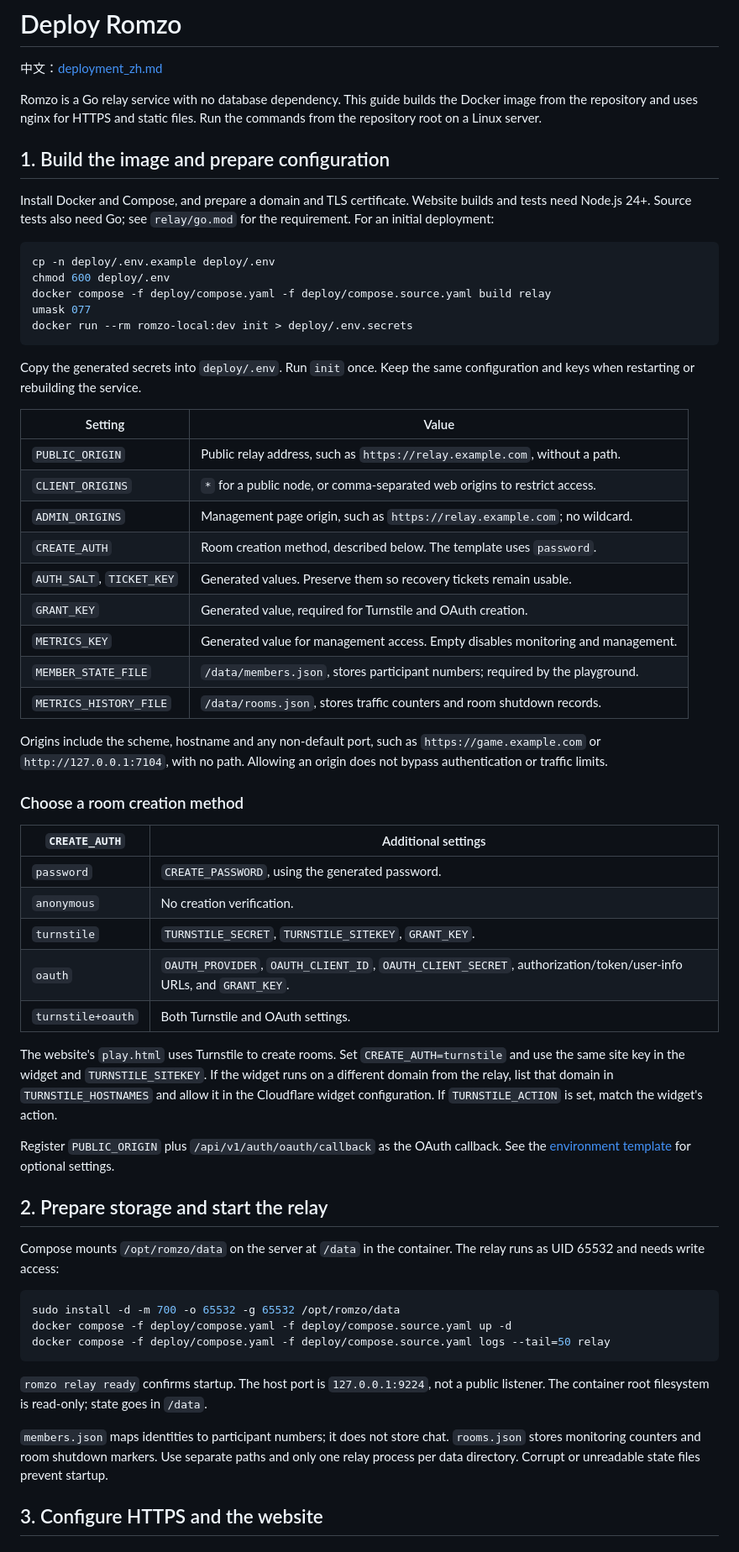
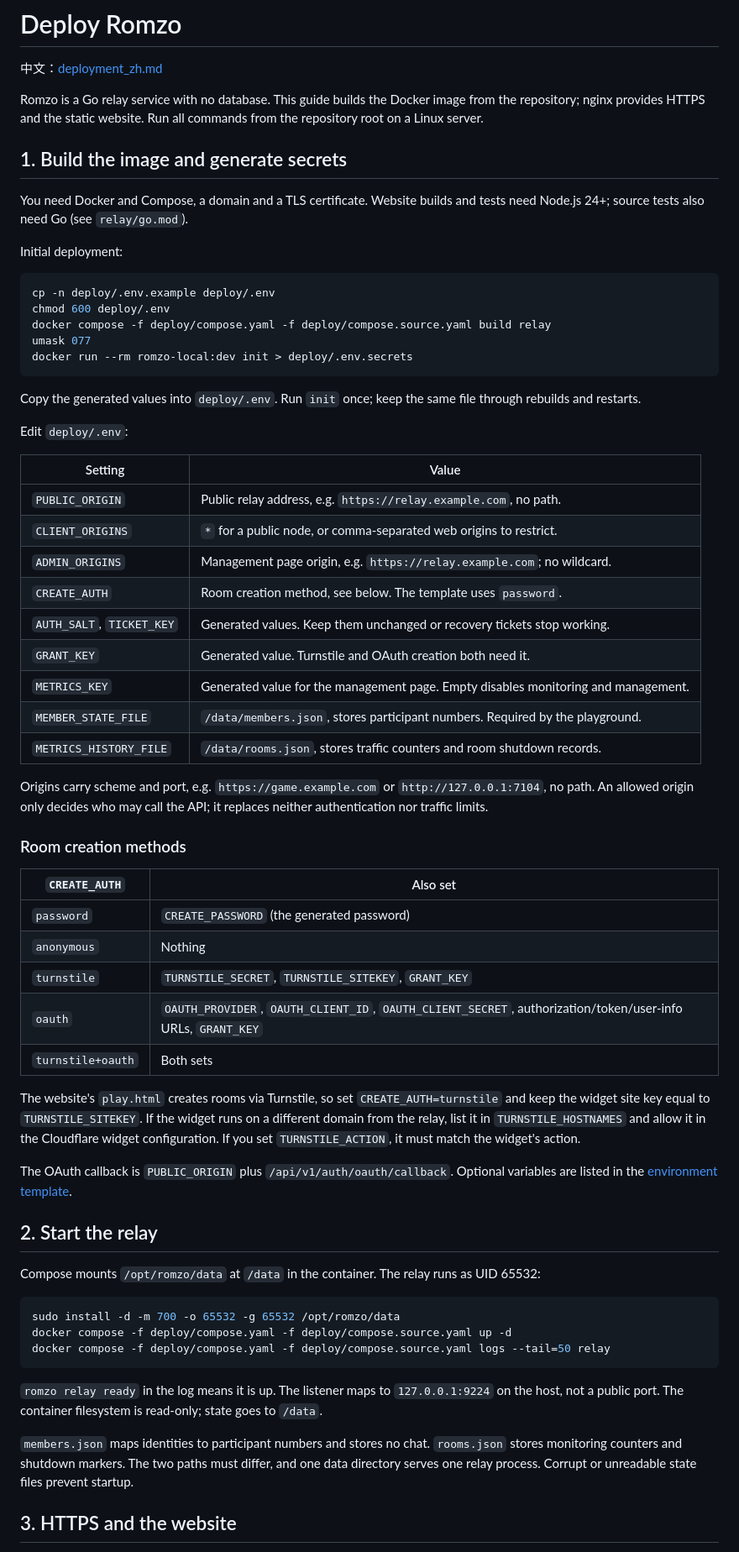
Before and after one commit to Simgor001/romzo, a Markdown page: docs/deployment.md, the part around one of its changes. Shown at 84% size. GitHub-like rendering.

Commit message:
docs: tighten the English deployment guide
Same treatment as the Chinese version: shorter sentences, merged
warnings, verb-first troubleshooting. Content unchanged.

````diff
--- a/docs/deployment.md
+++ b/docs/deployment.md
@@ -2,15 +2,13 @@
 
 中文：[deployment_zh.md](deployment_zh.md)
 
-Romzo is a Go relay service with no database dependency. This guide builds the
-Docker image from the repository and uses nginx for HTTPS and static files.
-Run the commands from the repository root on a Linux server.
+Romzo is a Go relay service with no database. This guide builds the Docker image from the repository; nginx provides HTTPS and the static website. Run all commands from the repository root on a Linux server.
 
-## 1. Build the image and prepare configuration
+## 1. Build the image and generate secrets
 
-Install Docker and Compose, and prepare a domain and TLS certificate. Website
-builds and tests need Node.js 24+. Source tests also need Go; see `relay/go.mod`
-for the requirement. For an initial deployment:
+You need Docker and Compose, a domain and a TLS certificate. Website builds and tests need Node.js 24+; source tests also need Go (see `relay/go.mod`).
+
+Initial deployment:
 
 ```sh
 cp -n deploy/.env.example deploy/.env
@@ -20,48 +18,41 @@ umask 077
 docker run --rm romzo-local:dev init > deploy/.env.secrets
 ```
 
-Copy the generated secrets into `deploy/.env`. Run `init` once. Keep the same
-configuration and keys when restarting or rebuilding the service.
+Copy the generated values into `deploy/.env`. Run `init` once; keep the same file through rebuilds and restarts.
+
+Edit `deploy/.env`:
 
 | Setting | Value |
 | --- | --- |
-| `PUBLIC_ORIGIN` | Public relay address, such as `https://relay.example.com`, without a path. |
-| `CLIENT_ORIGINS` | `*` for a public node, or comma-separated web origins to restrict access. |
-| `ADMIN_ORIGINS` | Management page origin, such as `https://relay.example.com`; no wildcard. |
-| `CREATE_AUTH` | Room creation method, described below. The template uses `password`. |
-| `AUTH_SALT`, `TICKET_KEY` | Generated values. Preserve them so recovery tickets remain usable. |
-| `GRANT_KEY` | Generated value, required for Turnstile and OAuth creation. |
-| `METRICS_KEY` | Generated value for management access. Empty disables monitoring and management. |
-| `MEMBER_STATE_FILE` | `/data/members.json`, stores participant numbers; required by the playground. |
+| `PUBLIC_ORIGIN` | Public relay address, e.g. `https://relay.example.com`, no path. |
+| `CLIENT_ORIGINS` | `*` for a public node, or comma-separated web origins to restrict. |
+| `ADMIN_ORIGINS` | Management page origin, e.g. `https://relay.example.com`; no wildcard. |
+| `CREATE_AUTH` | Room creation method, see below. The template uses `password`. |
+| `AUTH_SALT`, `TICKET_KEY` | Generated values. Keep them unchanged or recovery tickets stop working. |
+| `GRANT_KEY` | Generated value. Turnstile and OAuth creation both need it. |
+| `METRICS_KEY` | Generated value for the management page. Empty disables monitoring and management. |
+| `MEMBER_STATE_FILE` | `/data/members.json`, stores participant numbers. Required by the playground. |
 | `METRICS_HISTORY_FILE` | `/data/rooms.json`, stores traffic counters and room shutdown records. |
 
-Origins include the scheme, hostname and any non-default port, such as `https://game.example.com` or
-`http://127.0.0.1:7104`, with no path. Allowing an origin does not bypass
-authentication or traffic limits.
+Origins carry scheme and port, e.g. `https://game.example.com` or `http://127.0.0.1:7104`, no path. An allowed origin only decides who may call the API; it replaces neither authentication nor traffic limits.
 
-### Choose a room creation method
+### Room creation methods
 
-| `CREATE_AUTH` | Additional settings |
+| `CREATE_AUTH` | Also set |
 | --- | --- |
-| `password` | `CREATE_PASSWORD`, using the generated password. |
-| `anonymous` | No creation verification. |
-| `turnstile` | `TURNSTILE_SECRET`, `TURNSTILE_SITEKEY`, `GRANT_KEY`. |
-| `oauth` | `OAUTH_PROVIDER`, `OAUTH_CLIENT_ID`, `OAUTH_CLIENT_SECRET`, authorization/token/user-info URLs, and `GRANT_KEY`. |
-| `turnstile+oauth` | Both Turnstile and OAuth settings. |
+| `password` | `CREATE_PASSWORD` (the generated password) |
+| `anonymous` | Nothing |
+| `turnstile` | `TURNSTILE_SECRET`, `TURNSTILE_SITEKEY`, `GRANT_KEY` |
+| `oauth` | `OAUTH_PROVIDER`, `OAUTH_CLIENT_ID`, `OAUTH_CLIENT_SECRET`, authorization/token/user-info URLs, `GRANT_KEY` |
+| `turnstile+oauth` | Both sets |
 
-The website's `play.html` uses Turnstile to create rooms. Set
-`CREATE_AUTH=turnstile` and use the same site key in the widget and
-`TURNSTILE_SITEKEY`. If the widget runs on a different domain from the relay,
-list that domain in `TURNSTILE_HOSTNAMES` and allow it in the Cloudflare widget
-configuration. If `TURNSTILE_ACTION` is set, match the widget's action.
+The website's `play.html` creates rooms via Turnstile, so set `CREATE_AUTH=turnstile` and keep the widget site key equal to `TURNSTILE_SITEKEY`. If the widget runs on a different domain from the relay, list it in `TURNSTILE_HOSTNAMES` and allow it in the Cloudflare widget configuration. If you set `TURNSTILE_ACTION`, it must match the widget's action.
 
-Register `PUBLIC_ORIGIN` plus `/api/v1/auth/oauth/callback` as the OAuth callback.
-See the [environment template](../deploy/.env.example) for optional settings.
+The OAuth callback is `PUBLIC_ORIGIN` plus `/api/v1/auth/oauth/callback`. Optional variables are listed in the [environment template](../deploy/.env.example).
 
-## 2. Prepare storage and start the relay
+## 2. Start the relay
 
-Compose mounts `/opt/romzo/data` on the server at `/data` in the container.
-The relay runs as UID 65532 and needs write access:
+Compose mounts `/opt/romzo/data` at `/data` in the container. The relay runs as UID 65532:
 
 ```sh
 sudo install -d -m 700 -o 65532 -g 65532 /opt/romzo/data
@@ -69,13 +60,9 @@ docker compose -f deploy/compose.yaml -f deploy/compose.source.yaml up -d
 docker compose -f deploy/compose.yaml -f deploy/compose.source.yaml logs --tail=50 relay
 ```
 
-`romzo relay ready` confirms startup. The host port is `127.0.0.1:9224`, not a
-public listener. The container root filesystem is read-only; state goes in `/data`.
+`romzo relay ready` in the log means it is up. The listener maps to `127.0.0.1:9224` on the host, not a public port. The container filesystem is read-only; state goes to `/data`.
 
-`members.json` maps identities to participant numbers; it does not store chat.
-`rooms.json` stores monitoring counters and room shutdown markers. Use separate
-paths and only one relay process per data directory. Corrupt or unreadable state
-files prevent startup.
+`members.json` maps identities to participant numbers and stores no chat. `rooms.json` stores monitoring counters and shutdown markers. The two paths must differ, and one data directory serves one relay process. Corrupt or unreadable state files prevent startup.
 
-## 3. Configure HTTPS and the website
+## 3. HTTPS and the website
 
````
Also changed, not shown: other parts of docs/deployment.md (+23 -54 lines).
